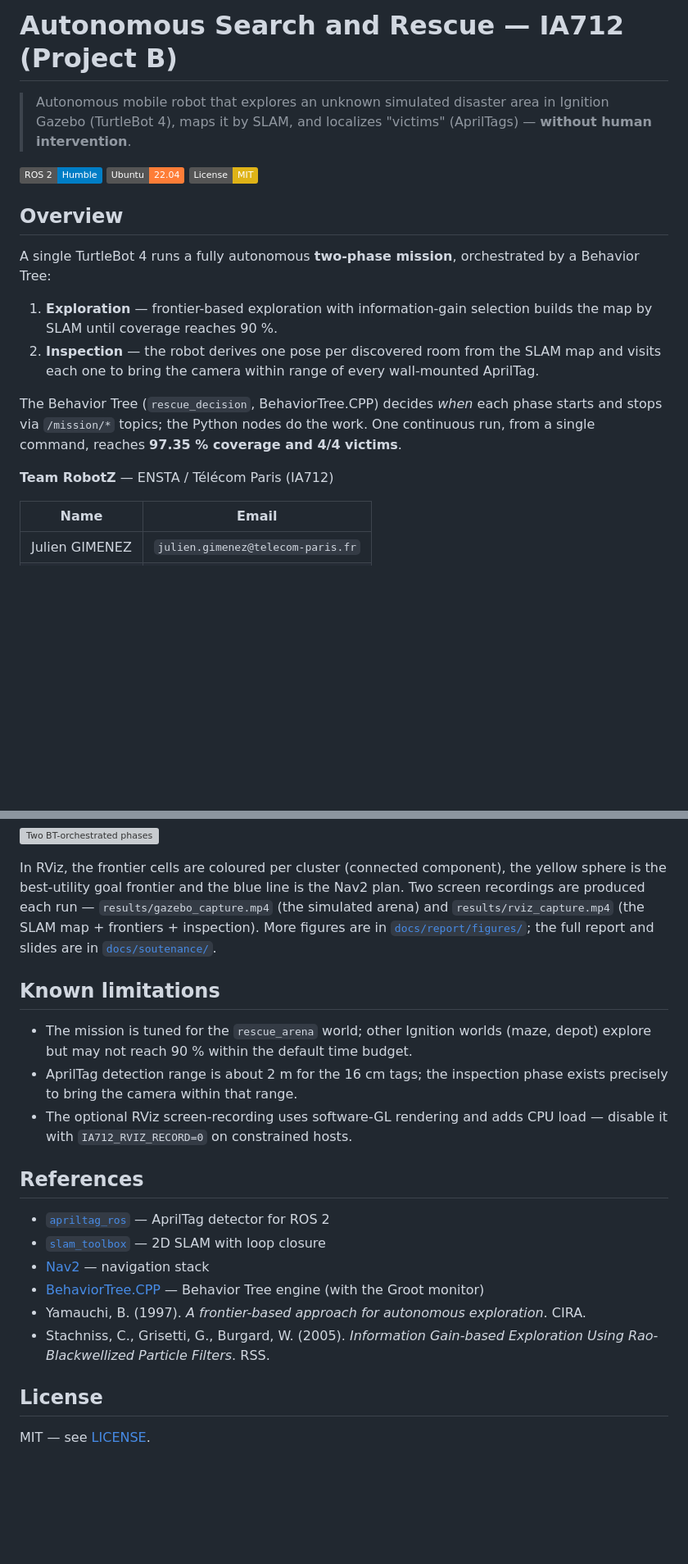
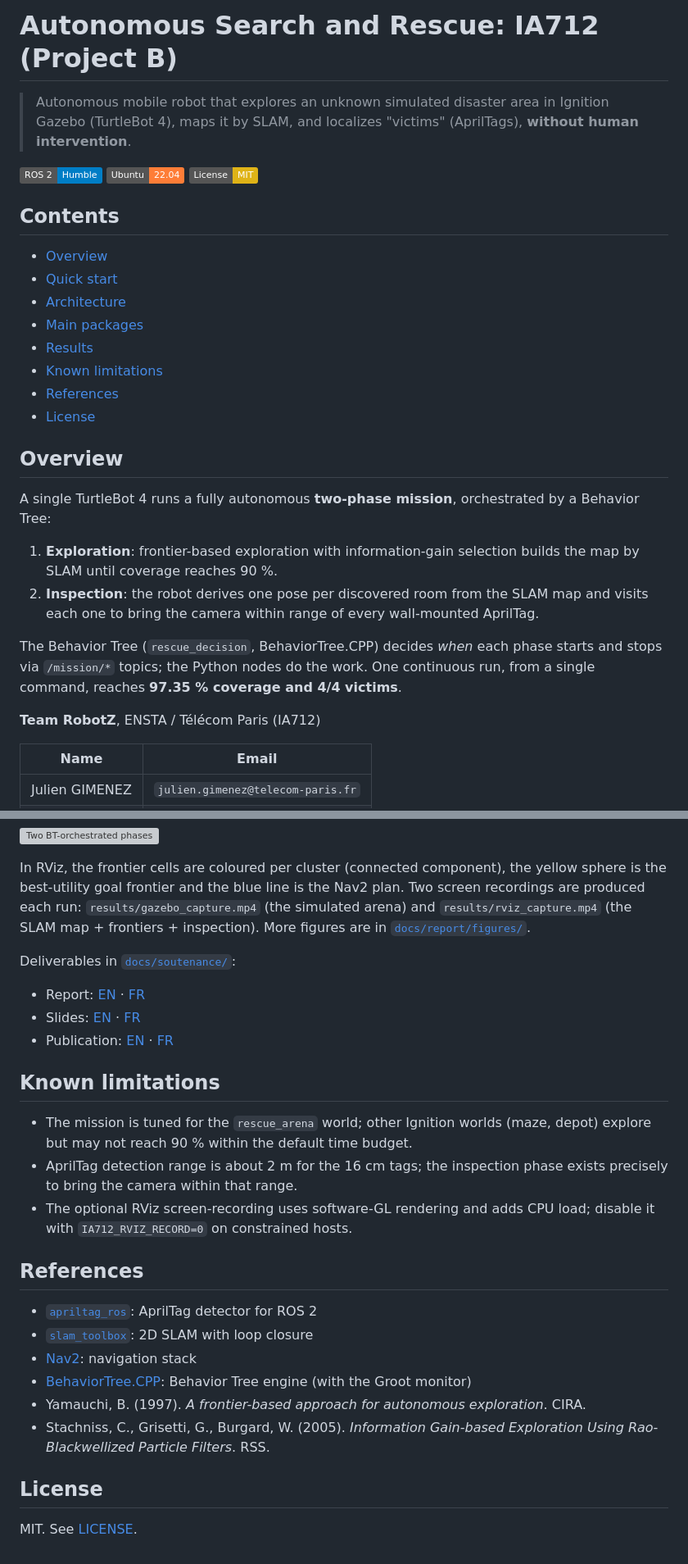
Before and after one commit to YiZeems/autonomous-search-and-rescue, a Markdown page: README.md, 2 parts joined by grey strips. Shown at 82% size. Drawn GitHub-style; badges without logos; blank space fills up the shorter version; grey boxes are pictures that could not be loaded.

Commit message:
#FINAL #6, up README

```diff
--- a/README.md
+++ b/README.md
@@ -1,21 +1,32 @@
-# Autonomous Search and Rescue — IA712 (Project B)
+# Autonomous Search and Rescue: IA712 (Project B)
 
-> Autonomous mobile robot that explores an unknown simulated disaster area in Ignition Gazebo (TurtleBot 4), maps it by SLAM, and localizes "victims" (AprilTags) — **without human intervention**.
+> Autonomous mobile robot that explores an unknown simulated disaster area in Ignition Gazebo (TurtleBot 4), maps it by SLAM, and localizes "victims" (AprilTags), **without human intervention**.
 
 [![ROS 2 Humble](https://img.shields.io/badge/ROS_2-Humble-blue)](https://docs.ros.org/en/humble/)
 [![Ubuntu 22.04](https://img.shields.io/badge/Ubuntu-22.04-orange)](https://releases.ubuntu.com/22.04/)
 [![License: MIT](https://img.shields.io/badge/License-MIT-yellow.svg)](LICENSE)
 
+## Contents
+
+- [Overview](#overview)
+- [Quick start](#quick-start)
+- [Architecture](#architecture)
+- [Main packages](#main-packages)
+- [Results](#results)
+- [Known limitations](#known-limitations)
+- [References](#references)
+- [License](#license)
+
 ## Overview
 
 A single TurtleBot 4 runs a fully autonomous **two-phase mission**, orchestrated by a Behavior Tree:
 
-1. **Exploration** — frontier-based exploration with information-gain selection builds the map by SLAM until coverage reaches 90 %.
-2. **Inspection** — the robot derives one pose per discovered room from the SLAM map and visits each one to bring the camera within range of every wall-mounted AprilTag.
+1. **Exploration**: frontier-based exploration with information-gain selection builds the map by SLAM until coverage reaches 90 %.
+2. **Inspection**: the robot derives one pose per discovered room from the SLAM map and visits each one to bring the camera within range of every wall-mounted AprilTag.
 
 The Behavior Tree (`rescue_decision`, BehaviorTree.CPP) decides *when* each phase starts and stops via `/mission/*` topics; the Python nodes do the work. One continuous run, from a single command, reaches **97.35 % coverage and 4/4 victims**.
 
-**Team RobotZ** — ENSTA / Télécom Paris (IA712)
+**Team RobotZ**, ENSTA / Télécom Paris (IA712)
 
 | Name | Email |
 | --- | --- |
@@ -112,25 +125,30 @@ One continuous, fully autonomous run: **97.35 % coverage and 4/4 victims**, one
 
 In RViz, the frontier cells are coloured per cluster (connected component), the yellow sphere is the
 best-utility goal frontier and the blue line is the Nav2 plan. Two screen recordings are produced each
-run — `results/gazebo_capture.mp4` (the simulated arena) and `results/rviz_capture.mp4` (the SLAM map +
-frontiers + inspection). More figures are in [`docs/report/figures/`](docs/report/figures/); the full
-report and slides are in [`docs/soutenance/`](docs/soutenance/).
+run: `results/gazebo_capture.mp4` (the simulated arena) and `results/rviz_capture.mp4` (the SLAM map +
+frontiers + inspection). More figures are in [`docs/report/figures/`](docs/report/figures/).
+
+Deliverables in [`docs/soutenance/`](docs/soutenance/):
+
+- Report: [EN](docs/soutenance/rapport10p_EN.pdf) · [FR](docs/soutenance/rapport10p_FR.pdf)
+- Slides: [EN](docs/soutenance/presentation10m.pdf) · [FR](docs/soutenance/presentation10m_FR.pdf)
+- Publication: [EN](docs/soutenance/publication_EN.pdf) · [FR](docs/soutenance/publication_FR.pdf)
 
 ## Known limitations
 
 - The mission is tuned for the `rescue_arena` world; other Ignition worlds (maze, depot) explore but may not reach 90 % within the default time budget.
 - AprilTag detection range is about 2 m for the 16 cm tags; the inspection phase exists precisely to bring the camera within that range.
-- The optional RViz screen-recording uses software-GL rendering and adds CPU load — disable it with `IA712_RVIZ_RECORD=0` on constrained hosts.
+- The optional RViz screen-recording uses software-GL rendering and adds CPU load; disable it with `IA712_RVIZ_RECORD=0` on constrained hosts.
 
 ## References
 
-- [`apriltag_ros`](https://github.com/christianrauch/apriltag_ros) — AprilTag detector for ROS 2
-- [`slam_toolbox`](https://github.com/SteveMacenski/slam_toolbox) — 2D SLAM with loop closure
-- [Nav2](https://docs.nav2.org/) — navigation stack
-- [BehaviorTree.CPP](https://www.behaviortree.dev/) — Behavior Tree engine (with the Groot monitor)
+- [`apriltag_ros`](https://github.com/christianrauch/apriltag_ros): AprilTag detector for ROS 2
+- [`slam_toolbox`](https://github.com/SteveMacenski/slam_toolbox): 2D SLAM with loop closure
+- [Nav2](https://docs.nav2.org/): navigation stack
+- [BehaviorTree.CPP](https://www.behaviortree.dev/): Behavior Tree engine (with the Groot monitor)
 - Yamauchi, B. (1997). *A frontier-based approach for autonomous exploration*. CIRA.
 - Stachniss, C., Grisetti, G., Burgard, W. (2005). *Information Gain-based Exploration Using Rao-Blackwellized Particle Filters*. RSS.
 
 ## License
 
-MIT — see [LICENSE](LICENSE).
+MIT. See [LICENSE](LICENSE).
```
Also changed, not shown: other parts of README.md (+7 -5 lines).
